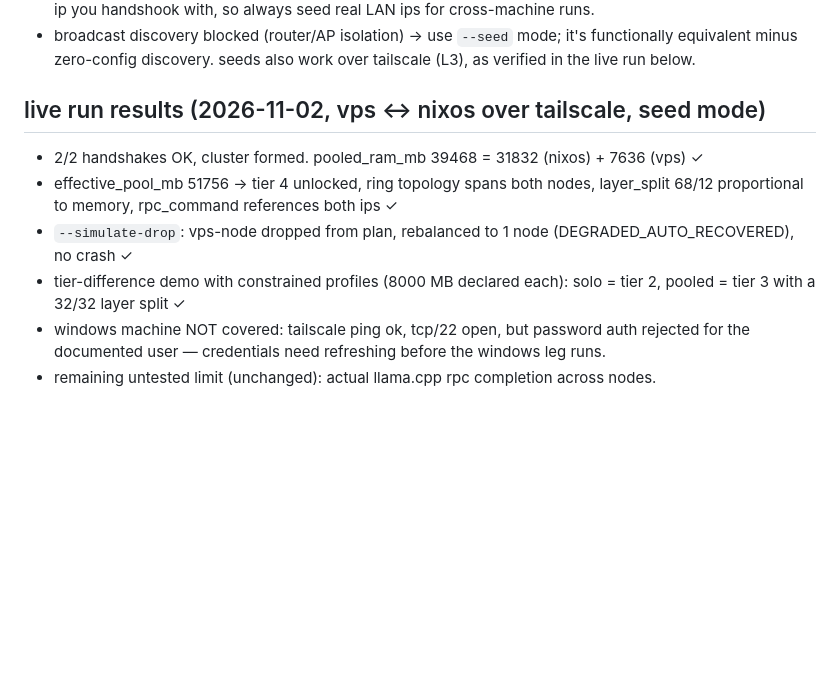
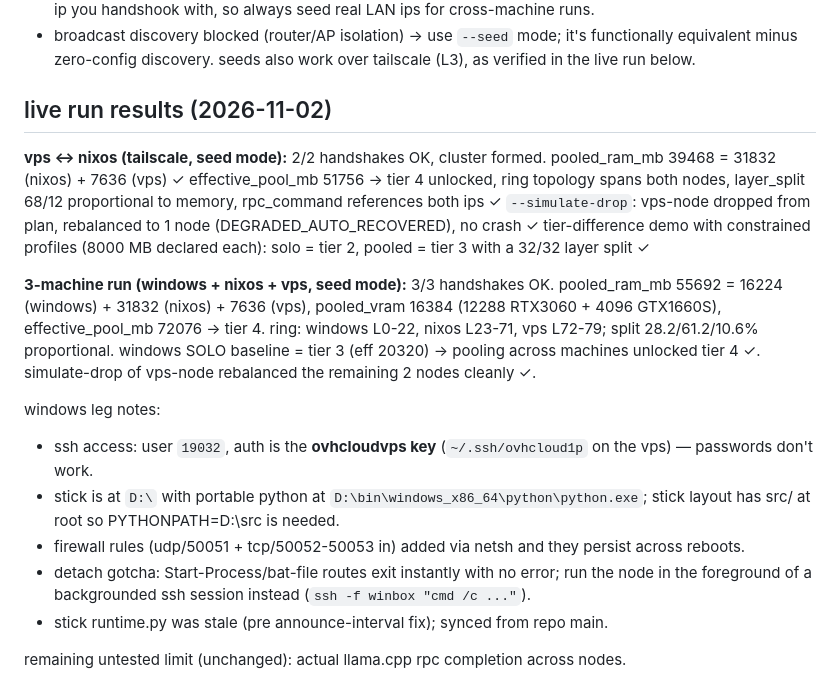
Before and after one commit to organized-nick/OffGridUSB, a Markdown page: docs/two-machine-swarm-test.md, the part around the change. GitHub-like rendering; blank space fills up the shorter version.

Commit message:
docs: 3-machine live swarm results (windows+nixos+vps, tier 4, exact pooling)

```diff
--- a/docs/two-machine-swarm-test.md
+++ b/docs/two-machine-swarm-test.md
@@ -98,10 +98,20 @@ or hit `POST /api/swarm/scan {"window":3}` on the web UI.
 - node announces but handshake replies with loopback ip 127.0.0.1 in rpc_command → coordinator uses the ip you handshook with, so always seed real LAN ips for cross-machine runs.
 - broadcast discovery blocked (router/AP isolation) → use `--seed` mode; it's functionally equivalent minus zero-config discovery. seeds also work over tailscale (L3), as verified in the live run below.
 
-## live run results (2026-11-02, vps ↔ nixos over tailscale, seed mode)
-- 2/2 handshakes OK, cluster formed. pooled_ram_mb 39468 = 31832 (nixos) + 7636 (vps) ✓
-- effective_pool_mb 51756 → tier 4 unlocked, ring topology spans both nodes, layer_split 68/12 proportional to memory, rpc_command references both ips ✓
-- `--simulate-drop`: vps-node dropped from plan, rebalanced to 1 node (DEGRADED_AUTO_RECOVERED), no crash ✓
-- tier-difference demo with constrained profiles (8000 MB declared each): solo = tier 2, pooled = tier 3 with a 32/32 layer split ✓
-- windows machine NOT covered: tailscale ping ok, tcp/22 open, but password auth rejected for the documented user — credentials need refreshing before the windows leg runs.
-- remaining untested limit (unchanged): actual llama.cpp rpc completion across nodes.
+## live run results (2026-11-02)
+
+**vps ↔ nixos (tailscale, seed mode):** 2/2 handshakes OK, cluster formed. pooled_ram_mb 39468 = 31832 (nixos) + 7636 (vps) ✓
+effective_pool_mb 51756 → tier 4 unlocked, ring topology spans both nodes, layer_split 68/12 proportional to memory, rpc_command references both ips ✓
+`--simulate-drop`: vps-node dropped from plan, rebalanced to 1 node (DEGRADED_AUTO_RECOVERED), no crash ✓
+tier-difference demo with constrained profiles (8000 MB declared each): solo = tier 2, pooled = tier 3 with a 32/32 layer split ✓
+
+**3-machine run (windows + nixos + vps, seed mode):** 3/3 handshakes OK. pooled_ram_mb 55692 = 16224 (windows) + 31832 (nixos) + 7636 (vps), pooled_vram 16384 (12288 RTX3060 + 4096 GTX1660S), effective_pool_mb 72076 → tier 4. ring: windows L0-22, nixos L23-71, vps L72-79; split 28.2/61.2/10.6% proportional. windows SOLO baseline = tier 3 (eff 20320) → pooling across machines unlocked tier 4 ✓. simulate-drop of vps-node rebalanced the remaining 2 nodes cleanly ✓.
+
+windows leg notes:
+- ssh access: user `19032`, auth is the **ovhcloudvps key** (`~/.ssh/ovhcloud1p` on the vps) — passwords don't work.
+- stick is at `D:\` with portable python at `D:\bin\windows_x86_64\python\python.exe`; stick layout has src/ at root so PYTHONPATH=D:\src is needed.
+- firewall rules (udp/50051 + tcp/50052-50053 in) added via netsh and they persist across reboots.
+- detach gotcha: Start-Process/bat-file routes exit instantly with no error; run the node in the foreground of a backgrounded ssh session instead (`ssh -f winbox "cmd /c ..."`).
+- stick runtime.py was stale (pre announce-interval fix); synced from repo main.
+
+remaining untested limit (unchanged): actual llama.cpp rpc completion across nodes.
```
